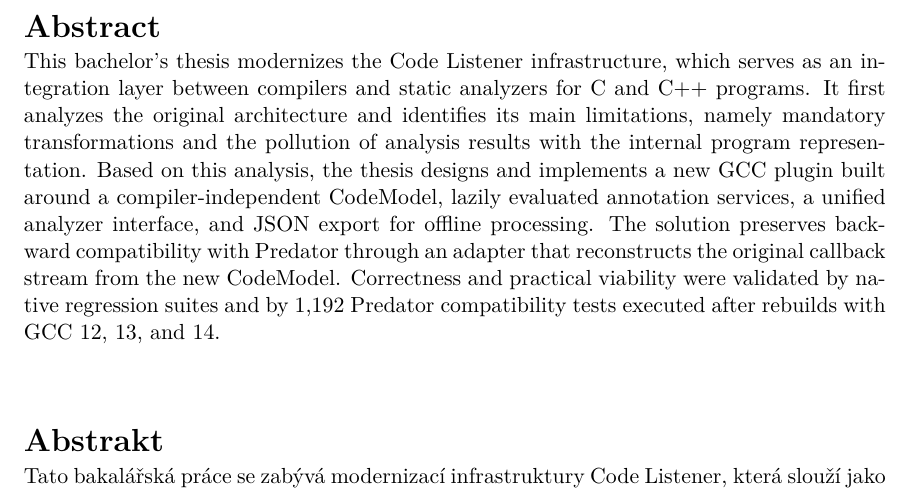
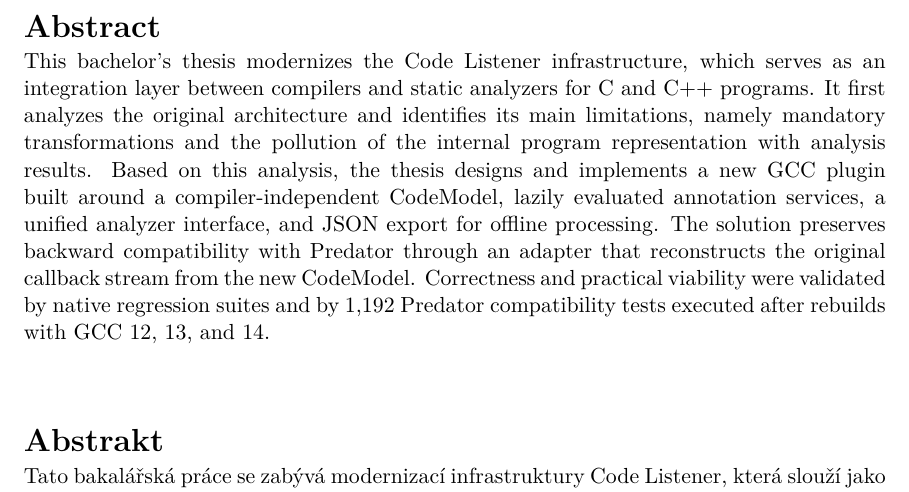
Before and after one commit to pseja/gcc-plugin-for-static-analyzer-support, a LaTeX thesis (xpsejal00-gcc-plugin.tex): part of page 3 of 43, cut so that both start at the same text. Compiled offline with pdfLaTeX.

Commit message:
fix sentence in abstract

```diff
--- a/xpsejal00-gcc-plugin.tex
+++ b/xpsejal00-gcc-plugin.tex
@@ -178,7 +178,7 @@
   }, % abstrakt v českém či slovenském jazyce / abstract in czech or slovak language
   abstract.en={
     This bachelor's thesis modernizes the Code Listener infrastructure, which serves as an integration layer between compilers and static analyzers for C and C++ programs.
-    It first analyzes the original architecture and identifies its main limitations, namely mandatory transformations and the pollution of analysis results with the internal program representation.
+    It first analyzes the original architecture and identifies its main limitations, namely mandatory transformations and the pollution of the internal program representation with analysis results.
     Based on this analysis, the thesis designs and implements a new GCC plugin built around a compiler-independent CodeModel, lazily evaluated annotation services, a unified analyzer interface, and JSON export for offline processing.
     The solution preserves backward compatibility with Predator through an adapter that reconstructs the original callback stream from the new CodeModel.
     Correctness and practical viability were validated by native regression suites and by 1,192 Predator compatibility tests executed after rebuilds with GCC 12, 13, and 14.
```
